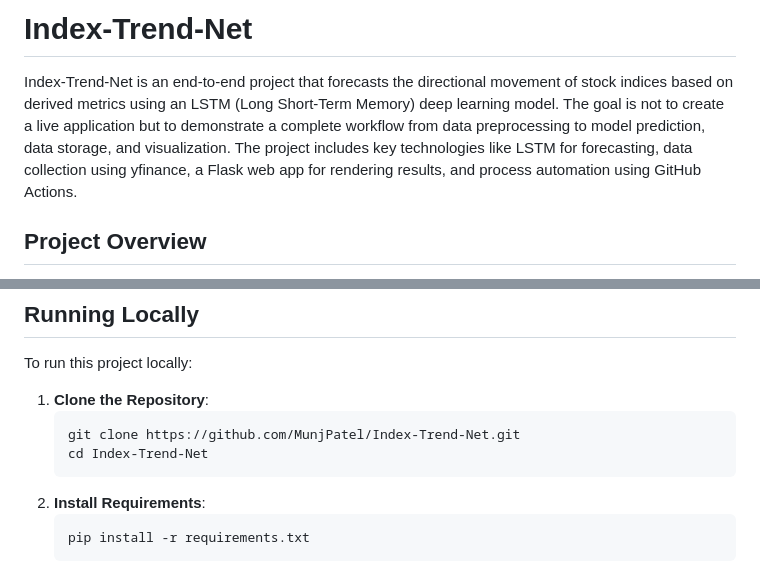
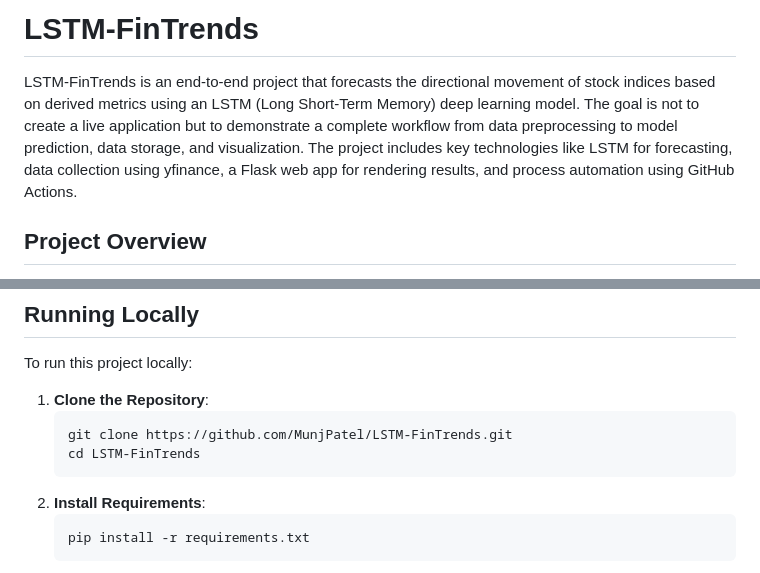
Before and after one commit to MunjPatel/Index-Trend-Net, a Markdown page: README.md, 2 parts joined by grey strips. Rendered like a GitHub page.

````diff
--- a/README.md
+++ b/README.md
@@ -1,6 +1,6 @@
-# Index-Trend-Net
+# LSTM-FinTrends
 
-Index-Trend-Net is an end-to-end project that forecasts the directional movement of stock indices based on derived metrics using an LSTM (Long Short-Term Memory) deep learning model. The goal is not to create a live application but to demonstrate a complete workflow from data preprocessing to model prediction, data storage, and visualization. The project includes key technologies like LSTM for forecasting, data collection using yfinance, a Flask web app for rendering results, and process automation using GitHub Actions.
+LSTM-FinTrends is an end-to-end project that forecasts the directional movement of stock indices based on derived metrics using an LSTM (Long Short-Term Memory) deep learning model. The goal is not to create a live application but to demonstrate a complete workflow from data preprocessing to model prediction, data storage, and visualization. The project includes key technologies like LSTM for forecasting, data collection using yfinance, a Flask web app for rendering results, and process automation using GitHub Actions.
 
 ## Project Overview
 
@@ -55,8 +55,8 @@ To run this project locally:
 
 1. **Clone the Repository**:
    ```bash
-   git clone https://github.com/MunjPatel/Index-Trend-Net.git
-   cd Index-Trend-Net
+   git clone https://github.com/MunjPatel/LSTM-FinTrends.git
+   cd LSTM-FinTrends
    ```
 2. **Install Requirements**:
    ```bash
````
